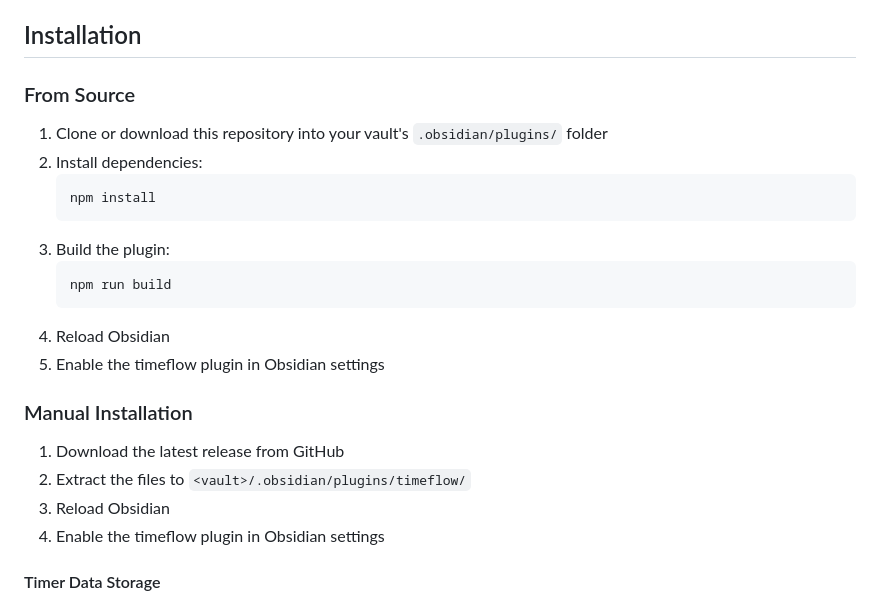
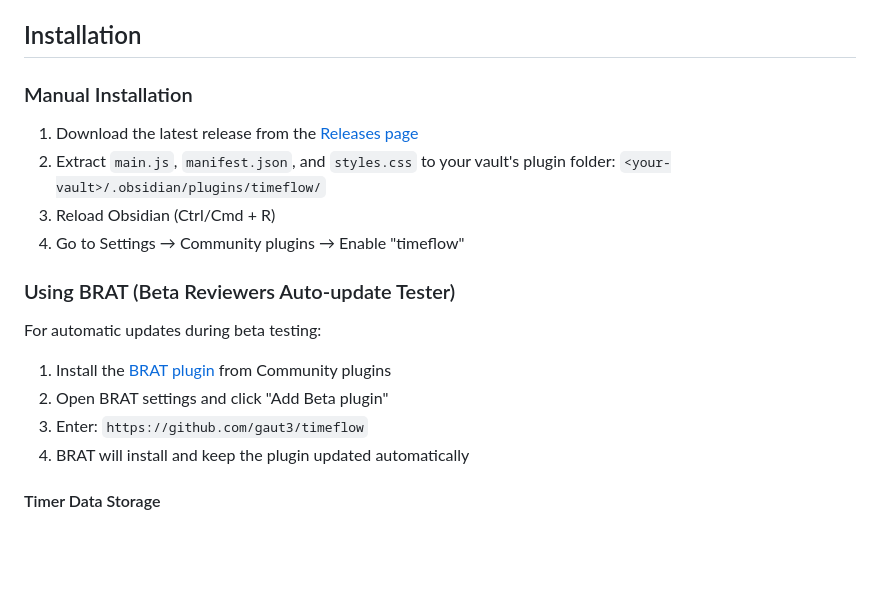
Before and after one commit to gaut3/timeflow, a Markdown page: README.md, the part around the change. Drawn GitHub-style; blank space fills up the shorter version.

````diff
--- a/README.md
+++ b/README.md
@@ -135,26 +135,19 @@ timeflow provides a comprehensive flextime tracking dashboard with **built-in ti
 
 ## Installation
 
-### From Source
+### Manual Installation
+1. Download the latest release from the [Releases page](https://github.com/gaut3/timeflow/releases)
+2. Extract `main.js`, `manifest.json`, and `styles.css` to your vault's plugin folder:
+   `<your-vault>/.obsidian/plugins/timeflow/`
+3. Reload Obsidian (Ctrl/Cmd + R)
+4. Go to Settings → Community plugins → Enable "timeflow"
 
-1. Clone or download this repository into your vault's `.obsidian/plugins/` folder
-2. Install dependencies:
-   ```bash
-   npm install
-   ```
-3. Build the plugin:
-   ```bash
-   npm run build
-   ```
-4. Reload Obsidian
-5. Enable the timeflow plugin in Obsidian settings
-
-### Manual Installation
-
-1. Download the latest release from GitHub
-2. Extract the files to `<vault>/.obsidian/plugins/timeflow/`
-3. Reload Obsidian
-4. Enable the timeflow plugin in Obsidian settings
+### Using BRAT (Beta Reviewers Auto-update Tester)
+For automatic updates during beta testing:
+1. Install the [BRAT plugin](https://github.com/TfTHacker/obsidian42-brat) from Community plugins
+2. Open BRAT settings and click "Add Beta plugin"
+3. Enter: `https://github.com/gaut3/timeflow`
+4. BRAT will install and keep the plugin updated automatically
 
 #### Timer Data Storage
 
````
